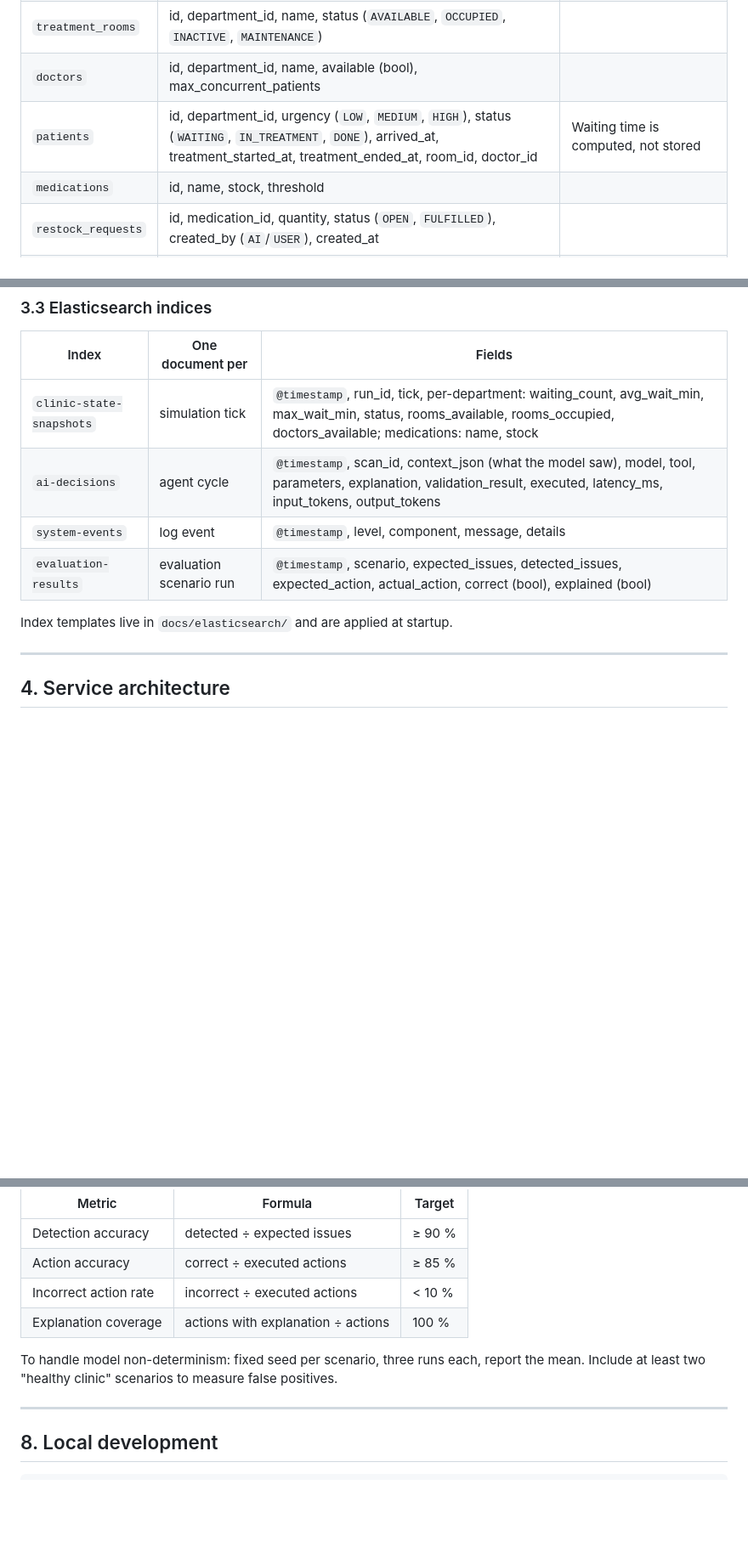
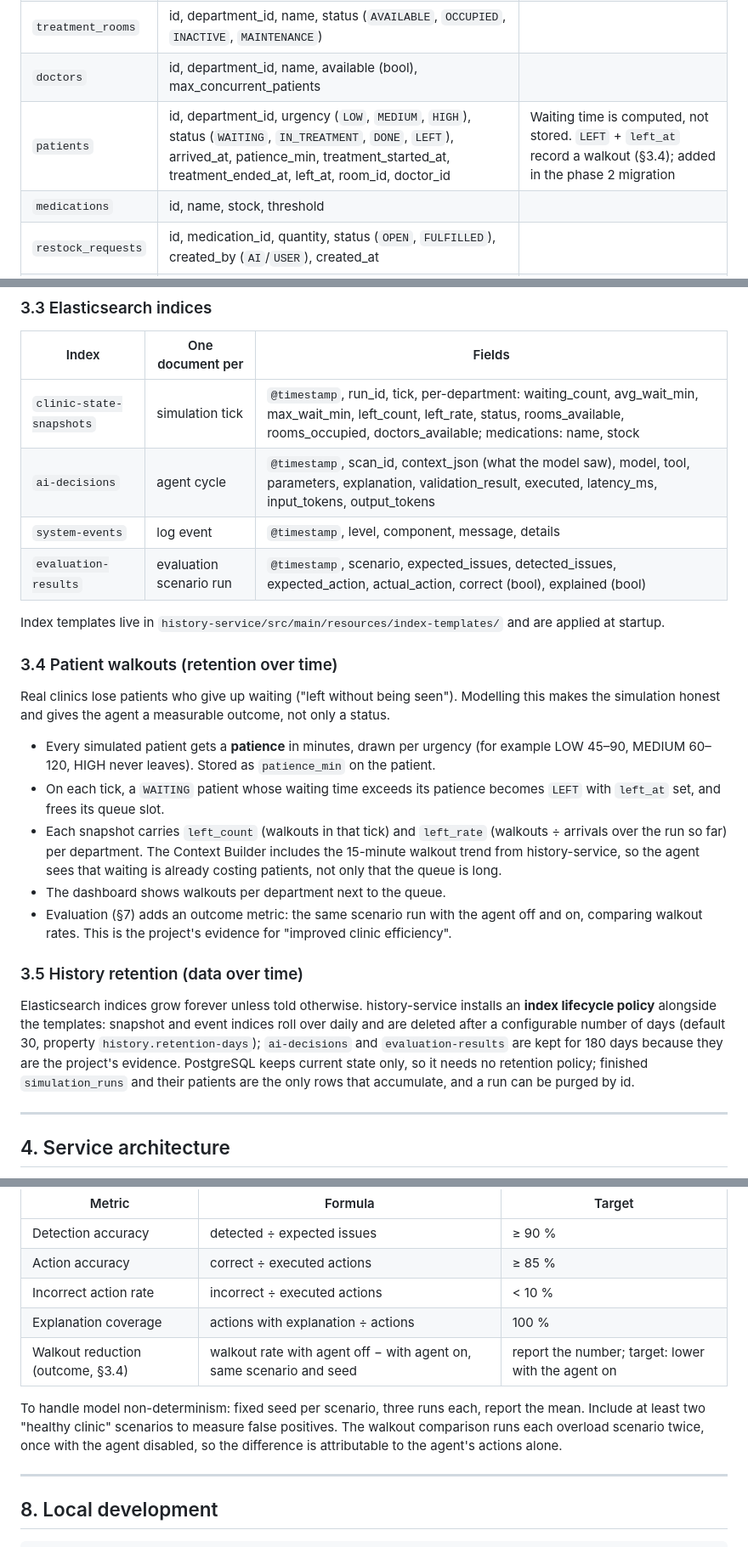
Before and after one commit to AmirAzulay/AI-Agent-for-Clinic-Operational-Management, a Markdown page: part-b-implementation/PLAN.md, 3 parts joined by grey strips. Shown at 85% size. GitHub-like rendering; blank space fills up the shorter version.

Commit message:
Plan: patient walkouts and history retention
Add section 3.4 (patients leave the queue when waiting exceeds an
urgency-based patience; LEFT status, left_at, per-department walkout
counts in snapshots, walkout trend in the agent context, dashboard
view, and an outcome metric comparing walkout rate with the agent off
and on) and section 3.5 (index lifecycle policy in history-service:
daily rollover, configurable retention, longer retention for AI
decisions and evaluation results). Wire both into phases 2 and 7, the
evaluation table and the required Phase A book updates.

Co-Authored-By: Claude Fable 5.1 <noreply@anthropic.com>

```diff
--- a/part-b-implementation/PLAN.md
+++ b/part-b-implementation/PLAN.md
@@ -84,7 +85,7 @@ clinic state is still correct and the history can be rebuilt from PostgreSQL.
 | `departments` | id, name, status (`NORMAL`, `WARNING`, `OVERLOADED`, `CRITICAL`), max_queue, warning_threshold, overload_threshold | General medicine, pediatrics, orthopedics, emergency |
 | `treatment_rooms` | id, department_id, name, status (`AVAILABLE`, `OCCUPIED`, `INACTIVE`, `MAINTENANCE`) | |
 | `doctors` | id, department_id, name, available (bool), max_concurrent_patients | |
-| `patients` | id, department_id, urgency (`LOW`, `MEDIUM`, `HIGH`), status (`WAITING`, `IN_TREATMENT`, `DONE`), arrived_at, treatment_started_at, treatment_ended_at, room_id, doctor_id | Waiting time is computed, not stored |
+| `patients` | id, department_id, urgency (`LOW`, `MEDIUM`, `HIGH`), status (`WAITING`, `IN_TREATMENT`, `DONE`, `LEFT`), arrived_at, patience_min, treatment_started_at, treatment_ended_at, left_at, room_id, doctor_id | Waiting time is computed, not stored. `LEFT` + `left_at` record a walkout (§3.4); added in the phase 2 migration |
 | `medications` | id, name, stock, threshold | |
 | `restock_requests` | id, medication_id, quantity, status (`OPEN`, `FULFILLED`), created_by (`AI`/`USER`), created_at | |
 | `alerts` | id, type, severity, department_id, message, active (bool), created_by, created_at, resolved_at | |
@@ -96,12 +97,39 @@ clinic state is still correct and the history can be rebuilt from PostgreSQL.
 
 | Index | One document per | Fields |
 |---|---|---|
-| `clinic-state-snapshots` | simulation tick | `@timestamp`, run_id, tick, per-department: waiting_count, avg_wait_min, max_wait_min, status, rooms_available, rooms_occupied, doctors_available; medications: name, stock |
+| `clinic-state-snapshots` | simulation tick | `@timestamp`, run_id, tick, per-department: waiting_count, avg_wait_min, max_wait_min, left_count, left_rate, status, rooms_available, rooms_occupied, doctors_available; medications: name, stock |
 | `ai-decisions` | agent cycle | `@timestamp`, scan_id, context_json (what the model saw), model, tool, parameters, explanation, validation_result, executed, latency_ms, input_tokens, output_tokens |
 | `system-events` | log event | `@timestamp`, level, component, message, details |
 | `evaluation-results` | evaluation scenario run | `@timestamp`, scenario, expected_issues, detected_issues, expected_action, actual_action, correct (bool), explained (bool) |
 
-Index templates live in `docs/elasticsearch/` and are applied at startup.
+Index templates live in `history-service/src/main/resources/index-templates/` and are applied at startup.
+
+### 3.4 Patient walkouts (retention over time)
+
+Real clinics lose patients who give up waiting ("left without being seen"). Modelling this
+makes the simulation honest and gives the agent a measurable outcome, not only a status.
+
+- Every simulated patient gets a **patience** in minutes, drawn per urgency (for example
+  LOW 45–90, MEDIUM 60–120, HIGH never leaves). Stored as `patience_min` on the patient.
+- On each tick, a `WAITING` patient whose waiting time exceeds its patience becomes `LEFT`
+  with `left_at` set, and frees its queue slot.
+- Each snapshot carries `left_count` (walkouts in that tick) and `left_rate` (walkouts ÷
+  arrivals over the run so far) per department. The Context Builder includes the
+  15-minute walkout trend from history-service, so the agent sees that waiting is already
+  costing patients, not only that the queue is long.
+- The dashboard shows walkouts per department next to the queue.
+- Evaluation (§7) adds an outcome metric: the same scenario run with the agent off and on,
+  comparing walkout rates. This is the project's evidence for "improved clinic efficiency".
+
+### 3.5 History retention (data over time)
+
+Elasticsearch indices grow forever unless told otherwise. history-service installs an
+**index lifecycle policy** alongside the templates: snapshot and event indices roll over
+daily and are deleted after a configurable number of days (default 30, property
+`history.retention-days`); `ai-decisions` and `evaluation-results` are kept for 180 days
+because they are the project's evidence. PostgreSQL keeps current state only, so it needs
+no retention policy; finished `simulation_runs` and their patients are the only rows that
+accumulate, and a run can be purged by id.
 
 ---
 
@@ -266,9 +294,12 @@ come from `GET /history/evaluations/summary` and the Kibana dashboard.
 | Action accuracy | correct ÷ executed actions | ≥ 85 % |
 | Incorrect action rate | incorrect ÷ executed actions | < 10 % |
 | Explanation coverage | actions with explanation ÷ actions | 100 % |
+| Walkout reduction (outcome, §3.4) | walkout rate with agent off − with agent on, same scenario and seed | report the number; target: lower with the agent on |
 
 To handle model non-determinism: fixed seed per scenario, three runs each, report the mean.
-Include at least two "healthy clinic" scenarios to measure false positives.
+Include at least two "healthy clinic" scenarios to measure false positives. The walkout
+comparison runs each overload scenario twice, once with the agent disabled, so the
+difference is attributable to the agent's actions alone.
 
 ---
 
```
Also changed, not shown: other parts of part-b-implementation/PLAN.md (+3 -2 lines).
